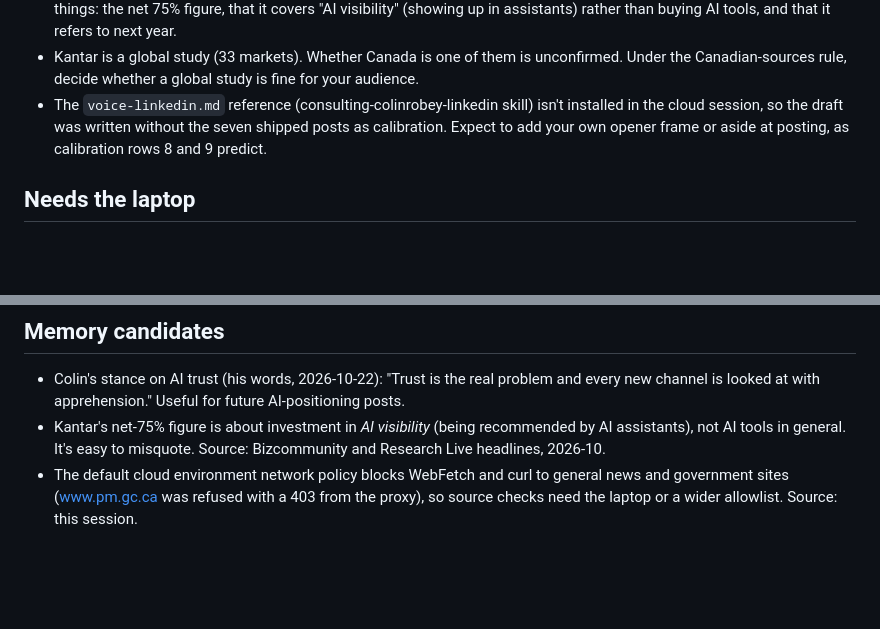
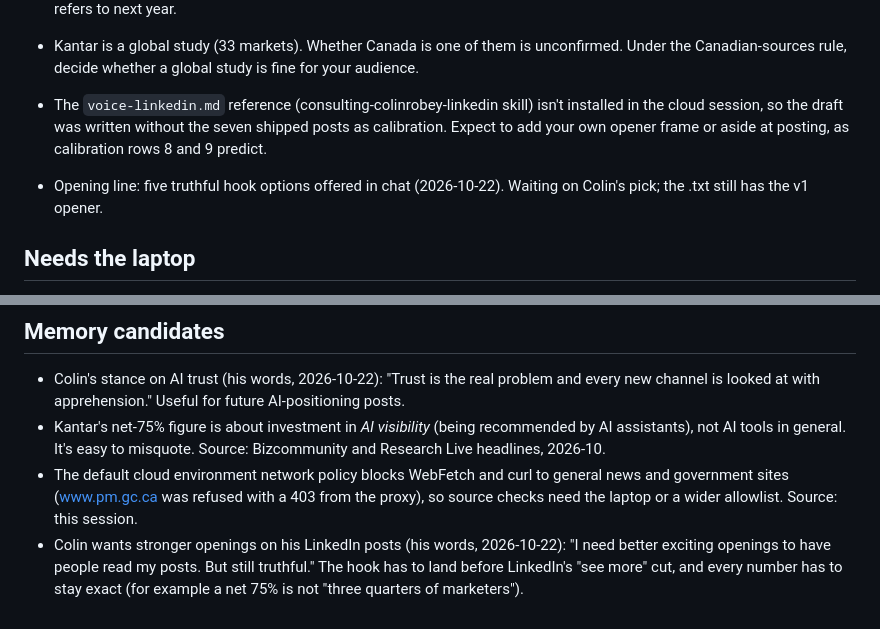
Before and after one commit to Dukmar/Dukmar, a Markdown page: HANDOFF.md, 2 parts joined by grey strips. Drawn GitHub-style; blank space fills up the shorter version.

Commit message:
Note opening-line request in handoff
Co-Authored-By: Claude Opus 5.5 <noreply@anthropic.com>
Claude-Session: https://claude.ai/code/session_01NMouVYWN8oFMCeFucQxAhM

```diff
--- a/HANDOFF.md
+++ b/HANDOFF.md
@@ -12,6 +12,8 @@
 - Kantar is a global study (33 markets). Whether Canada is one of them is unconfirmed. Under the Canadian-sources rule, decide whether a global study is fine for your audience.
 - The `voice-linkedin.md` reference (consulting-colinrobey-linkedin skill) isn't installed in the cloud session, so the draft was written without the seven shipped posts as calibration. Expect to add your own opener frame or aside at posting, as calibration rows 8 and 9 predict.
 
+- Opening line: five truthful hook options offered in chat (2026-10-22). Waiting on Colin's pick; the .txt still has the v1 opener.
+
 ## Needs the laptop
 - Posting to LinkedIn (manual, by Colin).
 - Moving `linkedin/draft-log/2026-10-22-linkedin-ai-trust-gap.md` into `~/.claude/skills/write-like-colin/drafts/` so `/voice-calibrate` can diff it against the live post.
@@ -20,3 +22,4 @@
 - Colin's stance on AI trust (his words, 2026-10-22): "Trust is the real problem and every new channel is looked at with apprehension." Useful for future AI-positioning posts.
 - Kantar's net-75% figure is about investment in *AI visibility* (being recommended by AI assistants), not AI tools in general. It's easy to misquote. Source: Bizcommunity and Research Live headlines, 2026-10.
 - The default cloud environment network policy blocks WebFetch and curl to general news and government sites (www.pm.gc.ca was refused with a 403 from the proxy), so source checks need the laptop or a wider allowlist. Source: this session.
+- Colin wants stronger openings on his LinkedIn posts (his words, 2026-10-22): "I need better exciting openings to have people read my posts. But still truthful." The hook has to land before LinkedIn's "see more" cut, and every number has to stay exact (for example a net 75% is not "three quarters of marketers").
```
